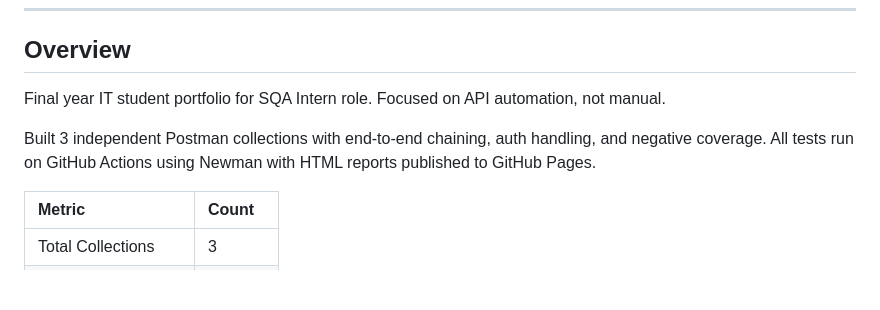
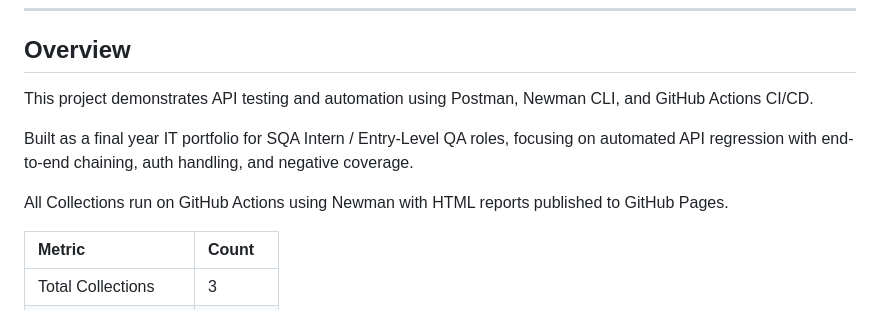
Before and after one commit to laibazaheer11/postman-api-testing, a Markdown page: README.md, the part around the change. Drawn GitHub-style; blank space fills up the shorter version.

```diff
--- a/README.md
+++ b/README.md
@@ -13,9 +13,11 @@
 
 ## Overview
 
-Final year IT student portfolio for SQA Intern role. Focused on API automation, not manual.
+This project demonstrates API testing and automation using Postman, Newman CLI, and GitHub Actions CI/CD.
 
-Built 3 independent Postman collections with end-to-end chaining, auth handling, and negative coverage. All tests run on GitHub Actions using Newman with HTML reports published to GitHub Pages.
+Built as a final year IT portfolio for SQA Intern / Entry-Level QA roles, focusing on automated API regression with end-to-end chaining, auth handling, and negative coverage.
+
+All Collections run on GitHub Actions using Newman with HTML reports published to GitHub Pages.
 
 | Metric | Count |
 | :--- | :--- |
```
